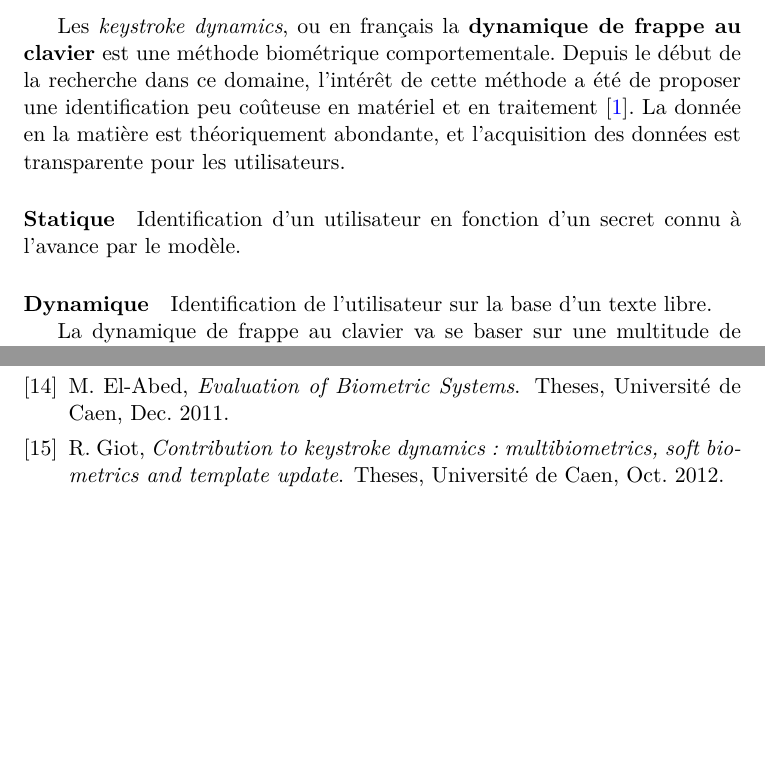
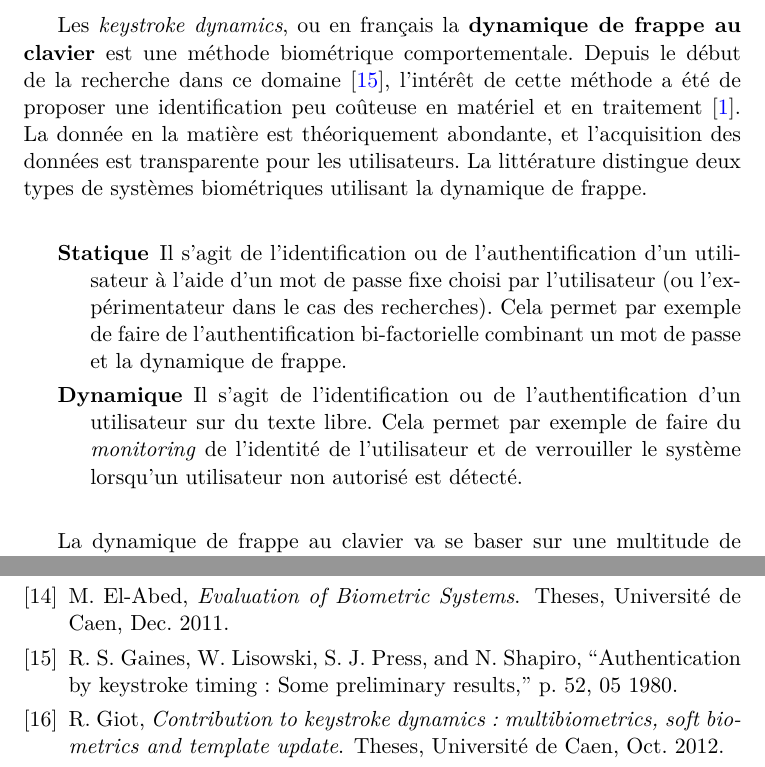
Before and after one commit to rodolpheh/keystroke-dynamics, a LaTeX paper (papers/rapport/RapportBibliographique.tex, which reads papers/rapport/global/definitions/dynamiquefrappe.tex): two parts of pages 31 and 40 of 40 before the commit and two parts of pages 31 and 41 of 41 after it, joined at a grey line, cut so that both start at the same text, the shorter picture padded with empty space. Compiled offline with pdfLaTeX.

Commit message:
Mise à jour des infos statique/dynamique

```diff
--- a/papers/rapport/global/definitions/dynamiquefrappe.tex
+++ b/papers/rapport/global/definitions/dynamiquefrappe.tex
@@ -1,7 +1,13 @@
 \subsection{Dynamique de frappe}
-Les \textit{keystroke dynamics}, ou en français la \textbf{dynamique de frappe au clavier} est une méthode biométrique comportementale. Depuis le début de la recherche dans ce domaine, l'intérêt de cette méthode a été de proposer une identification peu coûteuse en matériel et en traitement \cite{monrose1997}. La donnée en la matière est théoriquement abondante, et l'acquisition des données est transparente pour les utilisateurs.
 
-\input{global/definitions/dynamiquefrappe/statique}
-\input{global/definitions/dynamiquefrappe/dynamique}
+Les \textit{keystroke dynamics}, ou en français la \textbf{dynamique de frappe au clavier} est une méthode biométrique comportementale. Depuis le début de la recherche dans ce domaine\cite{rand}, l'intérêt de cette méthode a été de proposer une identification peu coûteuse en matériel et en traitement \cite{monrose1997}. La donnée en la matière est théoriquement abondante, et l'acquisition des données est transparente pour les utilisateurs. La littérature distingue deux types de systèmes biométriques utilisant la dynamique de frappe.\\
 
-La dynamique de frappe au clavier va se baser sur une multitude de grandeurs mesurées pour constituer un profil qui soit unique par utilisateur \cite{giotThese}.
+%\input{global/definitions/dynamiquefrappe/statique}
+%\input{global/definitions/dynamiquefrappe/dynamique}
+
+\begin{description}
+  \item[Statique] Il s'agit de l'identification ou de l'authentification d'un utilisateur à l'aide d'un mot de passe fixe choisi par l'utilisateur (ou l'expérimentateur dans le cas des recherches). Cela permet par exemple de faire de l'authentification bi-factorielle combinant un mot de passe et la dynamique de frappe.
+  \item[Dynamique] Il s'agit de l'identification ou de l'authentification d'un utilisateur sur du texte libre. Cela permet par exemple de faire du \textit{monitoring} de l'identité de l'utilisateur et de verrouiller le système lorsqu'un utilisateur non autorisé est détecté.\\
+\end{description}
+
+La dynamique de frappe au clavier va se baser sur une multitude de grandeurs mesurées pour constituer un profil qui soit unique par utilisateur\cite{giotThese,Hu2008,gunetti2005,bergadano2002}.
```
